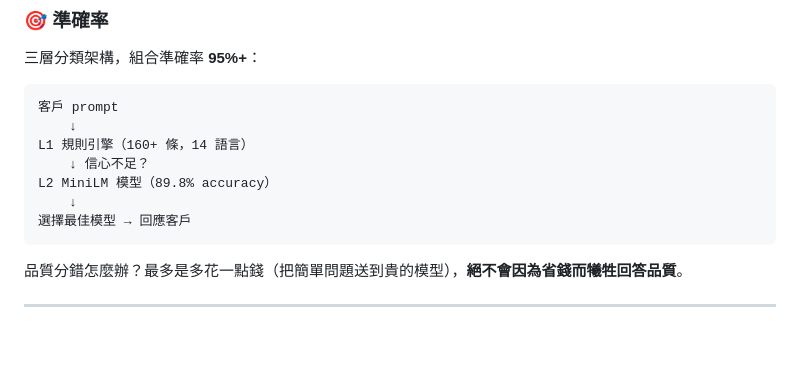
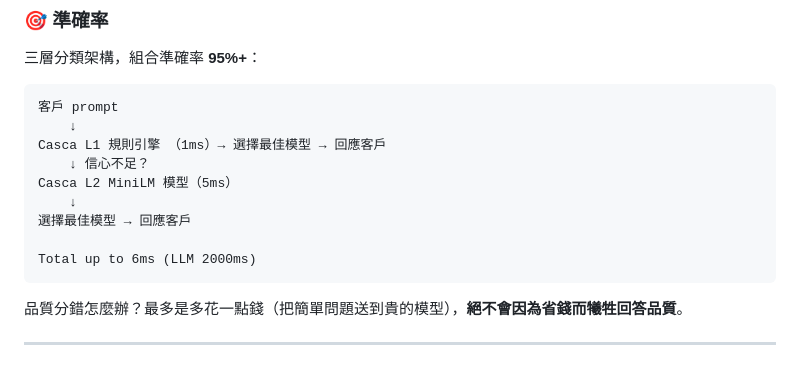
Before and after one commit to jewanchen/casca, a Markdown page: casca-enterprise-build/docs/CASCA-VAULT-PRODUCT-BRIEF.md, the part around the change. Drawn GitHub-style; blank space fills up the shorter version.

Commit message:
docs: update Vault product brief classification flow diagram
Show L1 (1ms) direct routing path and L2 (5ms) fallback separately,
with total latency comparison vs LLM response time.

Co-Authored-By: Claude Opus 4.6 (1M context) <noreply@anthropic.com>

````diff
--- a/casca-enterprise-build/docs/CASCA-VAULT-PRODUCT-BRIEF.md
+++ b/casca-enterprise-build/docs/CASCA-VAULT-PRODUCT-BRIEF.md
@@ -49,11 +49,13 @@ Casca Vault 是 Casca AI 路由引擎的**企業自建版本**。
 ```
 客戶 prompt
     ↓
-L1 規則引擎（160+ 條，14 語言）
+Casca L1 規則引擎 （1ms）→ 選擇最佳模型 → 回應客戶
     ↓ 信心不足？
-L2 MiniLM 模型（89.8% accuracy）
+Casca L2 MiniLM 模型（5ms）
     ↓
 選擇最佳模型 → 回應客戶
+
+Total up to 6ms (LLM 2000ms)
 ```
 
 品質分錯怎麼辦？最多是多花一點錢（把簡單問題送到貴的模型），**絕不會因為省錢而犧牲回答品質**。
````
